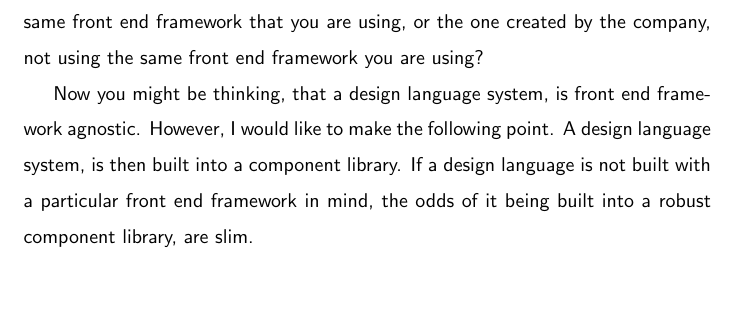
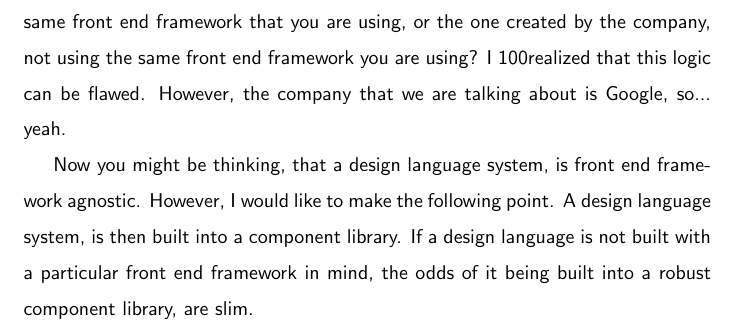
Before and after one commit to razroo/angular-content, a LaTeX document (main.tex, which reads responsive/responsive.tex): part of page 47 of 67, cut so that both start at the same text, the shorter picture padded with empty space. Compiled offline with pdfLaTeX.

Commit message:
Add logic for why one should use design language used by the company that created the framework.

```diff
--- a/responsive/responsive.tex
+++ b/responsive/responsive.tex
@@ -32,7 +32,9 @@ The reccomended architecture for a design language system is material design.
 First, it really is the largest design system. Second, think about it this way.
 Which design language would you rather choose, the one created by the company
 that uses the same front end framework that you are using, or the one created
-by the company, not using the same front end framework you are using?
+by the company, not using the same front end framework you are using? I 100%
+realized that this logic can be flawed. However, the company that we are talking
+about is Google, so... yeah.
 
 Now you might be thinking, that a design language system, is front end framework
 agnostic. However, I would like to make the following point. A design language
```
